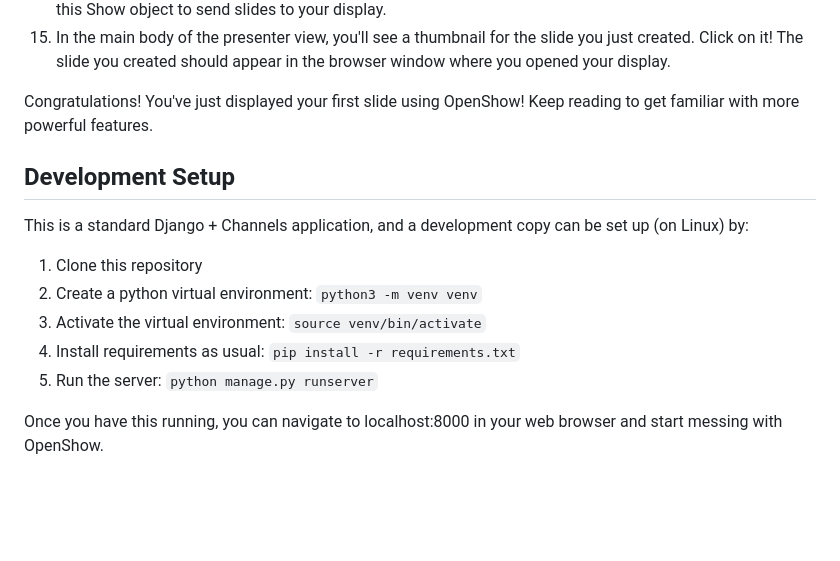
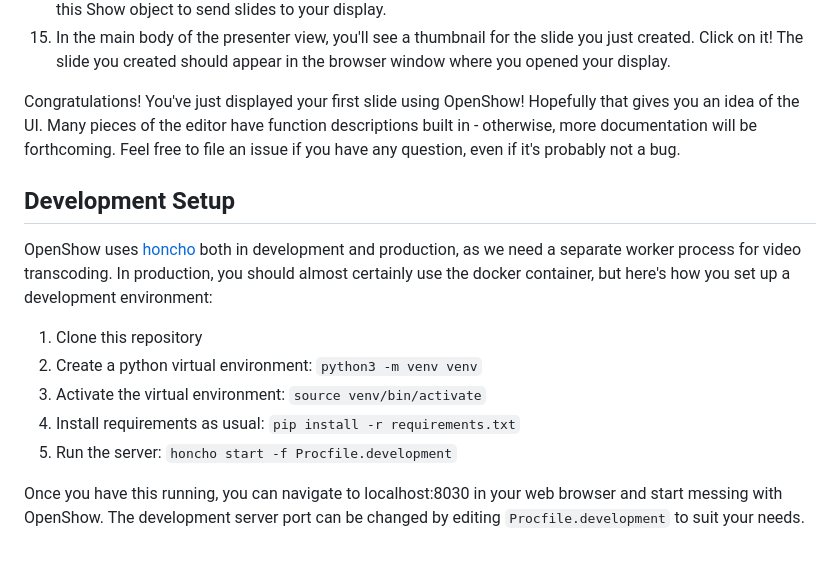
Before and after one commit to sheepman4267/OpenShow, a Markdown page: README.md, the part around the change. Drawn GitHub-style; blank space fills up the shorter version.

Commit message:
Update README for 0.2.0

```diff
--- a/README.md
+++ b/README.md
@@ -70,16 +70,17 @@ Refer to the "Concepts" section above for explanation of terminology such as "Sh
 12. Click the back button again, which this time will take you to the presenter view for your show. In the right sidebar, there's a gear button. Click that, select your display in the list, and click the checkmark. That sets this Show object to send slides to your display.
 13. In the main body of the presenter view, you'll see a thumbnail for the slide you just created. Click on it! The slide you created should appear in the browser window where you opened your display.
 
-Congratulations! You've just displayed your first slide using OpenShow! Keep reading to get familiar with more powerful features.
+Congratulations! You've just displayed your first slide using OpenShow! Hopefully that gives you an idea of the UI. Many pieces of the editor have function descriptions built in - otherwise, more documentation will be forthcoming. Feel free to file an issue if you have any question, even if it's probably not a bug.
 
 ## Development Setup
 
-This is a standard Django + Channels application, and a development copy can be set up (on Linux) by:
+OpenShow uses [honcho](https://honcho.readthedocs.io/en/latest/) both in development and production, as we need a separate worker process for video transcoding.
+In production, you should almost certainly use the docker container, but here's how you set up a development environment:
 
 1. Clone this repository
 2. Create a python virtual environment: `python3 -m venv venv`
 3. Activate the virtual environment: `source venv/bin/activate`
 4. Install requirements as usual: `pip install -r requirements.txt`
-5. Run the server: `python manage.py runserver`
+5. Run the server: `honcho start -f Procfile.development`
 
-Once you have this running, you can navigate to localhost:8000 in your web browser and start messing with OpenShow.
+Once you have this running, you can navigate to localhost:8030 in your web browser and start messing with OpenShow. The development server port can be changed by editing `Procfile.development` to suit your needs.
```
